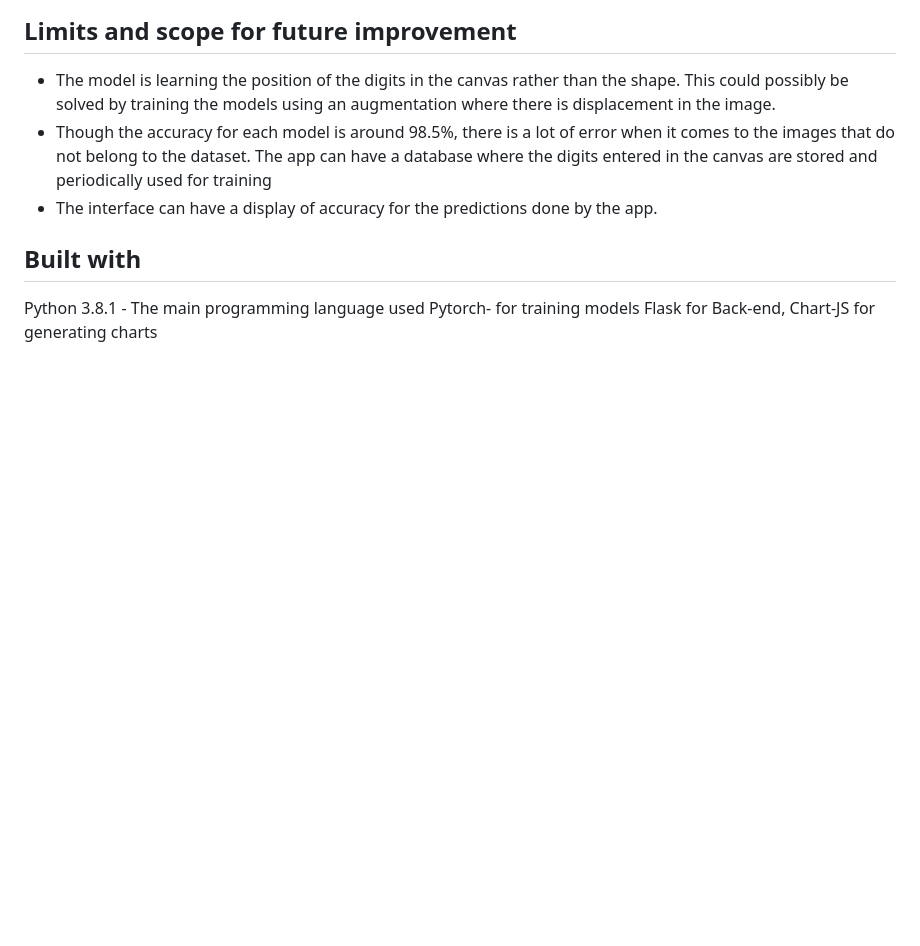
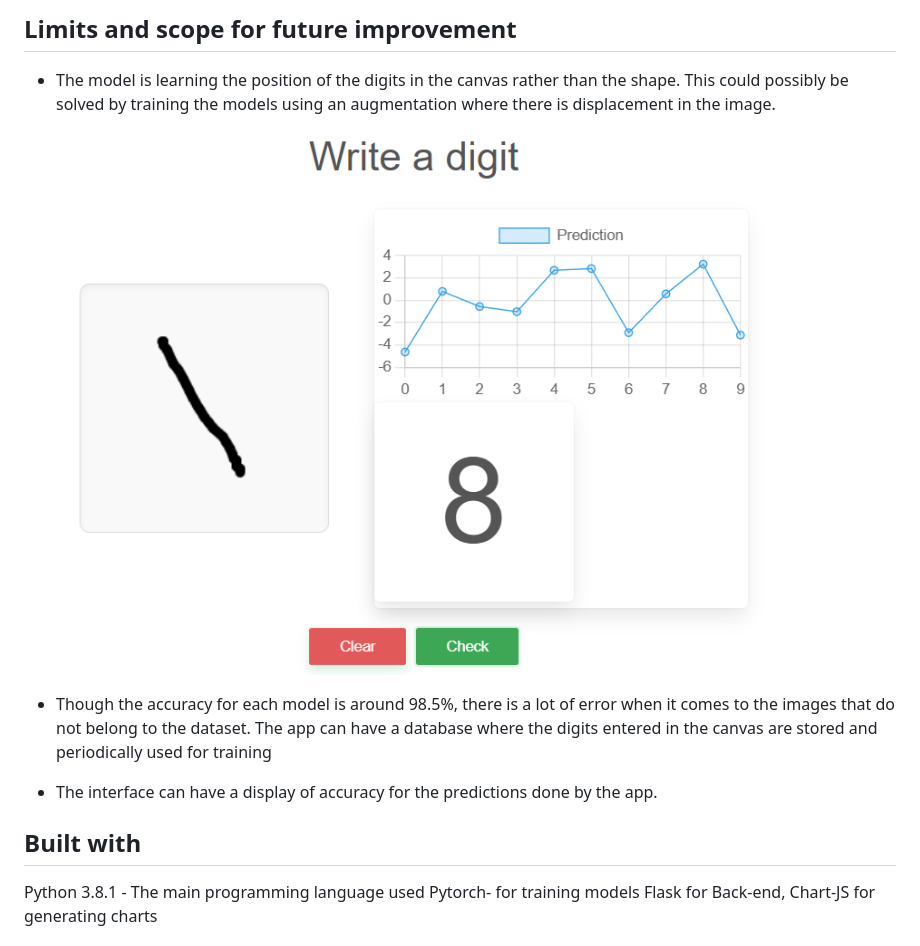
Before and after one commit to redhanyak/handwritten-digit-recognition-cnn, a Markdown page: README.md, the part around the change. GitHub-like rendering; blank space fills up the shorter version.

```diff
--- a/README.md
+++ b/README.md
@@ -103,6 +103,8 @@ same as Model 2 trained using augmented dataset
 
 ## Limits and scope for future improvement
 - The model is learning the position of the digits in the canvas rather than the shape. This could possibly be solved by training the models using an augmentation where there is displacement in the image.
+  ![alt_text](er_2.PNG)
+
 - Though the accuracy for each model is around 98.5%, there is a lot of error when it comes to the images that do not belong to the dataset. The app can have a database where the digits entered in the canvas are stored and periodically used for training
 - The interface can have a display of accuracy for the predictions done by the app.
 
```
